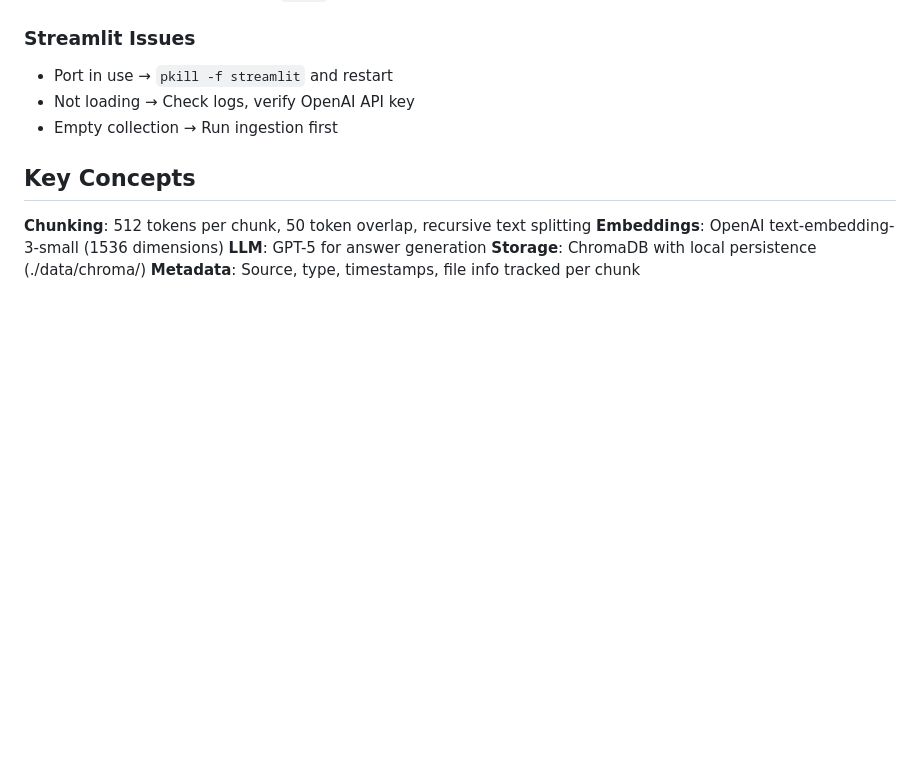
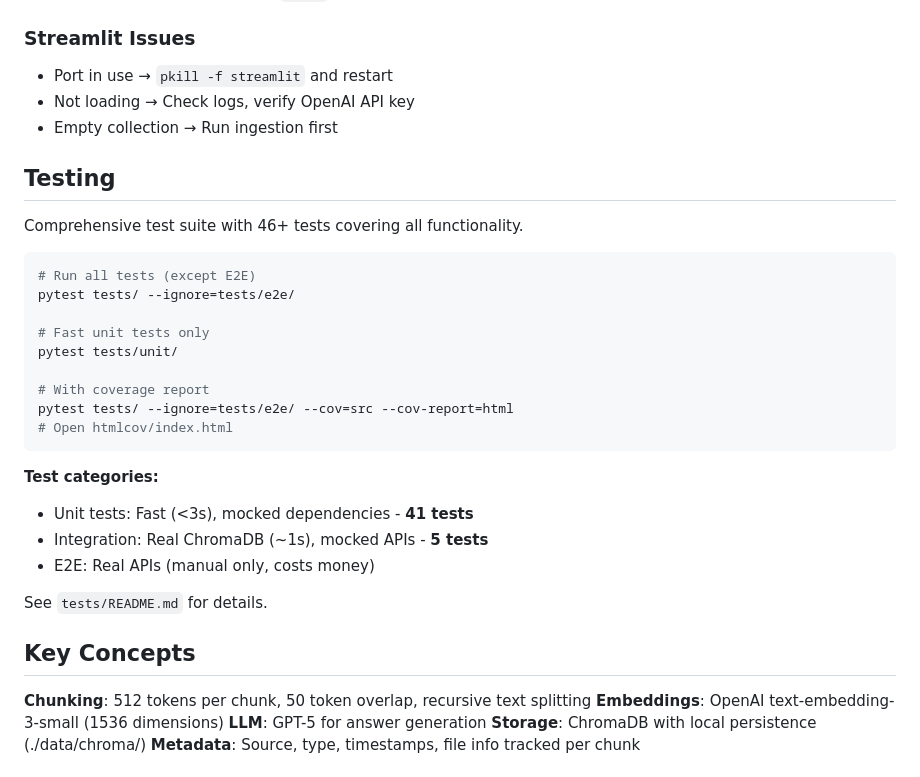
Before and after one commit to joostremijn/personal-rag, a Markdown page: CLAUDE.md, the part around the change. Rendered like a GitHub page; blank space fills up the shorter version.

Commit message:
docs: add testing section to CLAUDE.md

````diff
--- a/CLAUDE.md
+++ b/CLAUDE.md
@@ -269,6 +269,29 @@ python query.py "search for unique text from document" --top-k 1
 - Not loading → Check logs, verify OpenAI API key
 - Empty collection → Run ingestion first
 
+## Testing
+
+Comprehensive test suite with 46+ tests covering all functionality.
+
+```bash
+# Run all tests (except E2E)
+pytest tests/ --ignore=tests/e2e/
+
+# Fast unit tests only
+pytest tests/unit/
+
+# With coverage report
+pytest tests/ --ignore=tests/e2e/ --cov=src --cov-report=html
+# Open htmlcov/index.html
+```
+
+**Test categories:**
+- Unit tests: Fast (<3s), mocked dependencies - **41 tests**
+- Integration: Real ChromaDB (~1s), mocked APIs - **5 tests**
+- E2E: Real APIs (manual only, costs money)
+
+See `tests/README.md` for details.
+
 ## Key Concepts
 
 **Chunking**: 512 tokens per chunk, 50 token overlap, recursive text splitting
````
